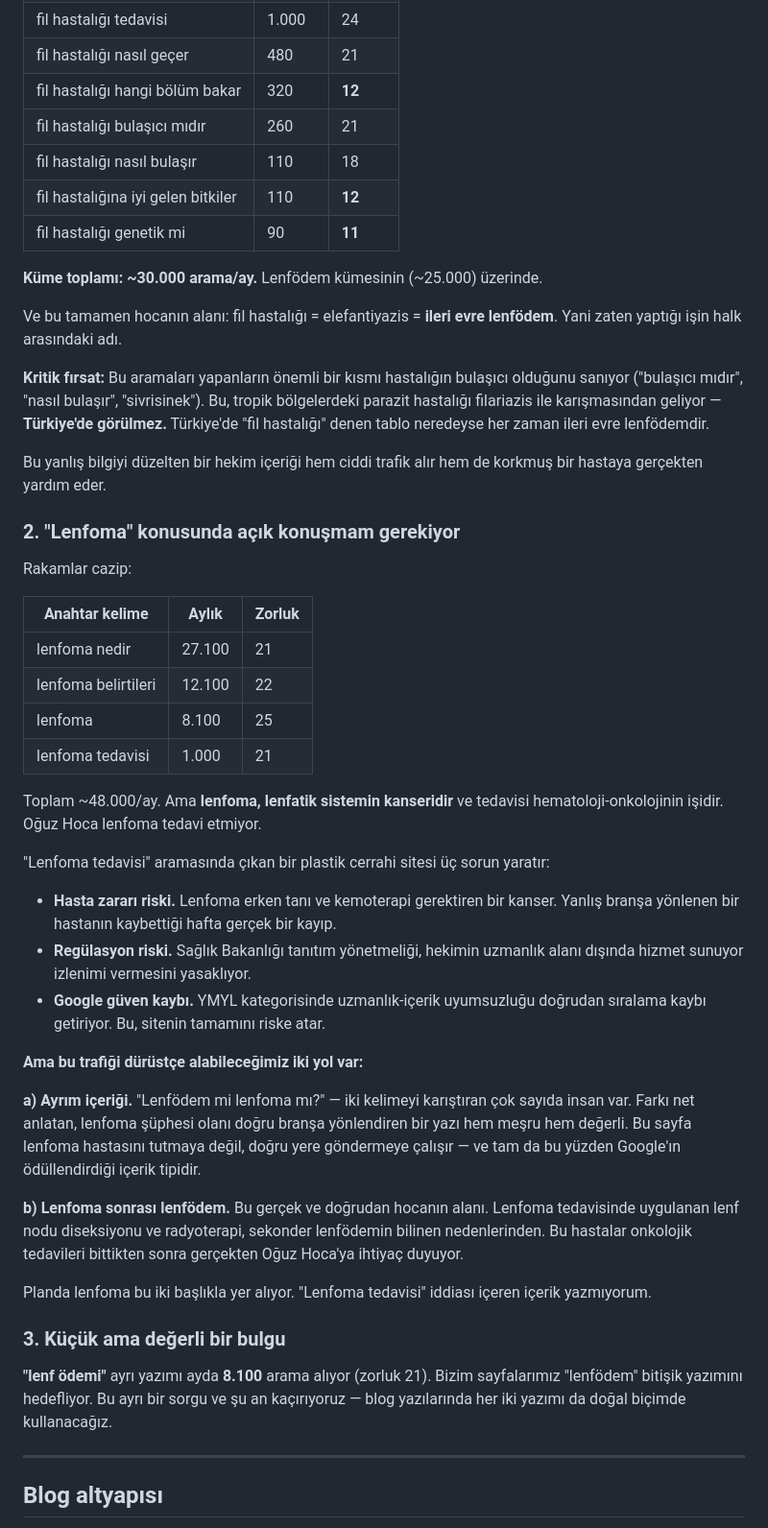
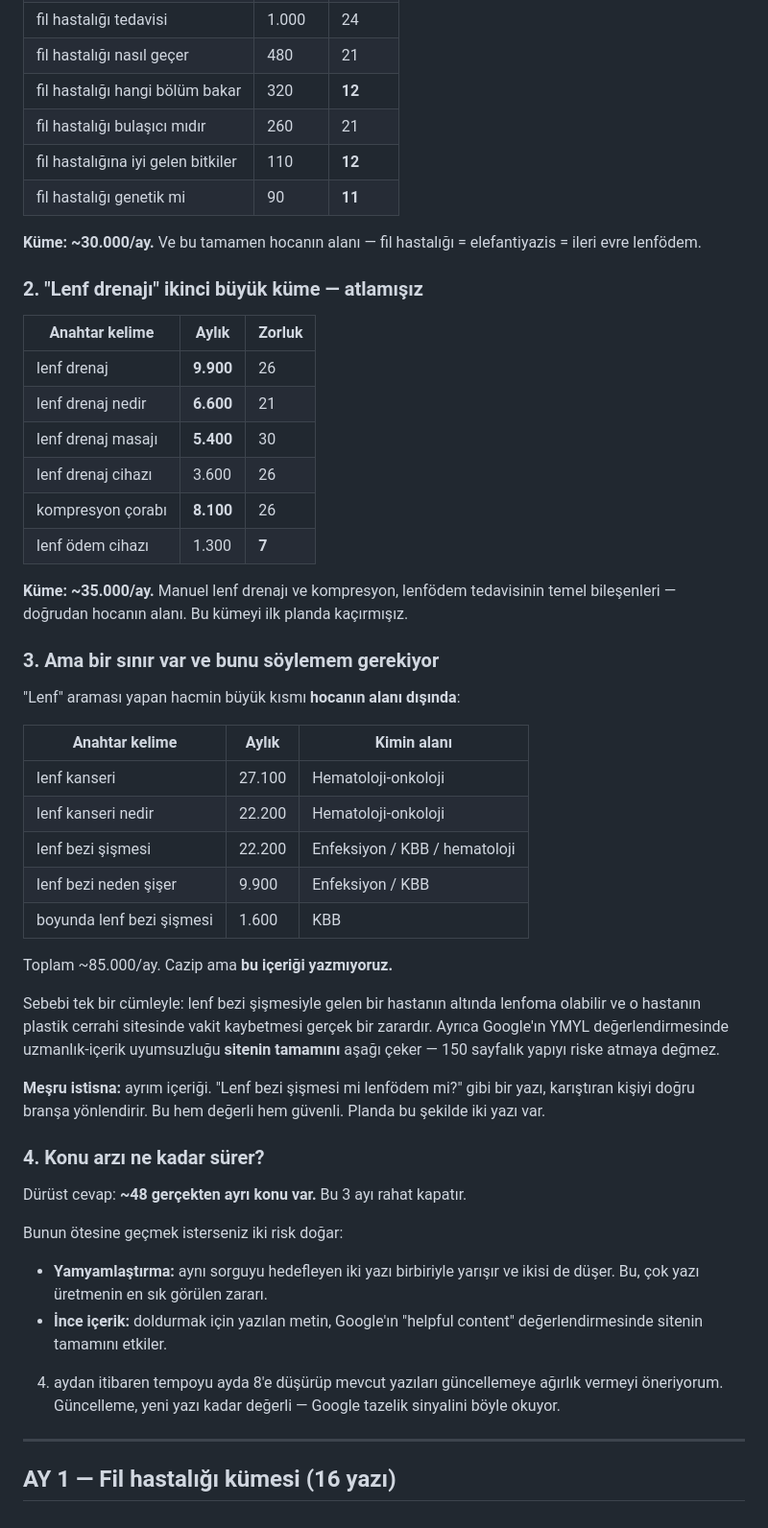
Before and after one commit to nintendomitt/droguzacarturk, a Markdown page: BLOG-PLANI-3-AY.md, the part around one of its changes. Shown at 96% size. GitHub-like rendering.

```diff
--- a/BLOG-PLANI-3-AY.md
+++ b/BLOG-PLANI-3-AY.md
@@ -24,50 +23,54 @@ Bunu ayrı bir başlık olarak düşünmemiştik ama veriler net:
 | fil hastalığı nasıl geçer | 480 | 21 |
 | fil hastalığı hangi bölüm bakar | 320 | **12** |
 | fil hastalığı bulaşıcı mıdır | 260 | 21 |
-| fil hastalığı nasıl bulaşır | 110 | 18 |
 | fil hastalığına iyi gelen bitkiler | 110 | **12** |
 | fil hastalığı genetik mi | 90 | **11** |
 
-**Küme toplamı: ~30.000 arama/ay.** Lenfödem kümesinin (~25.000) üzerinde.
+**Küme: ~30.000/ay.** Ve bu tamamen hocanın alanı — fil hastalığı = elefantiyazis = ileri evre lenfödem.
 
-Ve bu tamamen hocanın alanı: fil hastalığı = elefantiyazis = **ileri evre lenfödem**. Yani zaten yaptığı işin halk arasındaki adı.
-
-**Kritik fırsat:** Bu aramaları yapanların önemli bir kısmı hastalığın bulaşıcı olduğunu sanıyor ("bulaşıcı mıdır", "nasıl bulaşır", "sivrisinek"). Bu, tropik bölgelerdeki parazit hastalığı filariazis ile karışmasından geliyor — **Türkiye'de görülmez.** Türkiye'de "fil hastalığı" denen tablo neredeyse her zaman ileri evre lenfödemdir.
-
-Bu yanlış bilgiyi düzelten bir hekim içeriği hem ciddi trafik alır hem de korkmuş bir hastaya gerçekten yardım eder.
-
-### 2. "Lenfoma" konusunda açık konuşmam gerekiyor
-
-Rakamlar cazip:
+### 2. "Lenf drenajı" ikinci büyük küme — atlamışız
 
 | Anahtar kelime | Aylık | Zorluk |
 |---|---|---|
-| lenfoma nedir | 27.100 | 21 |
-| lenfoma belirtileri | 12.100 | 22 |
-| lenfoma | 8.100 | 25 |
-| lenfoma tedavisi | 1.000 | 21 |
+| lenf drenaj | **9.900** | 26 |
+| lenf drenaj nedir | **6.600** | 21 |
+| lenf drenaj masajı | **5.400** | 30 |
+| lenf drenaj cihazı | 3.600 | 26 |
+| kompresyon çorabı | **8.100** | 26 |
+| lenf ödem cihazı | 1.300 | **7** |
 
-Toplam ~48.000/ay. Ama **lenfoma, lenfatik sistemin kanseridir** ve tedavisi hematoloji-onkolojinin işidir. Oğuz Hoca lenfoma tedavi etmiyor.
+**Küme: ~35.000/ay.** Manuel lenf drenajı ve kompresyon, lenfödem tedavisinin temel bileşenleri — doğrudan hocanın alanı. Bu kümeyi ilk planda kaçırmışız.
 
-"Lenfoma tedavisi" aramasında çıkan bir plastik cerrahi sitesi üç sorun yaratır:
+### 3. Ama bir sınır var ve bunu söylemem gerekiyor
 
-- **Hasta zararı riski.** Lenfoma erken tanı ve kemoterapi gerektiren bir kanser. Yanlış branşa yönlenen bir hastanın kaybettiği hafta gerçek bir kayıp.
-- **Regülasyon riski.** Sağlık Bakanlığı tanıtım yönetmeliği, hekimin uzmanlık alanı dışında hizmet sunuyor izlenimi vermesini yasaklıyor.
-- **Google güven kaybı.** YMYL kategorisinde uzmanlık-içerik uyumsuzluğu doğrudan sıralama kaybı getiriyor. Bu, sitenin tamamını riske atar.
+"Lenf" araması yapan hacmin büyük kısmı **hocanın alanı dışında**:
 
-**Ama bu trafiği dürüstçe alabileceğimiz iki yol var:**
+| Anahtar kelime | Aylık | Kimin alanı |
+|---|---|---|
+| lenf kanseri | 27.100 | Hematoloji-onkoloji |
+| lenf kanseri nedir | 22.200 | Hematoloji-onkoloji |
+| lenf bezi şişmesi | 22.200 | Enfeksiyon / KBB / hematoloji |
+| lenf bezi neden şişer | 9.900 | Enfeksiyon / KBB |
+| boyunda lenf bezi şişmesi | 1.600 | KBB |
 
-**a) Ayrım içeriği.** "Lenfödem mi lenfoma mı?" — iki kelimeyi karıştıran çok sayıda insan var. Farkı net anlatan, lenfoma şüphesi olanı doğru branşa yönlendiren bir yazı hem meşru hem değerli. Bu sayfa lenfoma hastasını tutmaya değil, doğru yere göndermeye çalışır — ve tam da bu yüzden Google'ın ödüllendirdiği içerik tipidir.
+Toplam ~85.000/ay. Cazip ama **bu içeriği yazmıyoruz.**
 
-**b) Lenfoma sonrası lenfödem.** Bu gerçek ve doğrudan hocanın alanı. Lenfoma tedavisinde uygulanan lenf nodu diseksiyonu ve radyoterapi, sekonder lenfödemin bilinen nedenlerinden. Bu hastalar onkolojik tedavileri bittikten sonra gerçekten Oğuz Hoca'ya ihtiyaç duyuyor.
+Sebebi tek bir cümleyle: lenf bezi şişmesiyle gelen bir hastanın altında lenfoma olabilir ve o hastanın plastik cerrahi sitesinde vakit kaybetmesi gerçek bir zarardır. Ayrıca Google'ın YMYL değerlendirmesinde uzmanlık-içerik uyumsuzluğu **sitenin tamamını** aşağı çeker — 150 sayfalık yapıyı riske atmaya değmez.
 
-Planda lenfoma bu iki başlıkla yer alıyor. "Lenfoma tedavisi" iddiası içeren içerik yazmıyorum.
+**Meşru istisna:** ayrım içeriği. "Lenf bezi şişmesi mi lenfödem mi?" gibi bir yazı, karıştıran kişiyi doğru branşa yönlendirir. Bu hem değerli hem güvenli. Planda bu şekilde iki yazı var.
 
-### 3. Küçük ama değerli bir bulgu
+### 4. Konu arzı ne kadar sürer?
 
-**"lenf ödemi"** ayrı yazımı ayda **8.100** arama alıyor (zorluk 21). Bizim sayfalarımız "lenfödem" bitişik yazımını hedefliyor. Bu ayrı bir sorgu ve şu an kaçırıyoruz — blog yazılarında her iki yazımı da doğal biçimde kullanacağız.
+Dürüst cevap: **~48 gerçekten ayrı konu var.** Bu 3 ayı rahat kapatır.
+
+Bunun ötesine geçmek isterseniz iki risk doğar:
+
+- **Yamyamlaştırma:** aynı sorguyu hedefleyen iki yazı birbiriyle yarışır ve ikisi de düşer. Bu, çok yazı üretmenin en sık görülen zararı.
+- **İnce içerik:** doldurmak için yazılan metin, Google'ın "helpful content" değerlendirmesinde sitenin tamamını etkiler.
+
+4. aydan itibaren tempoyu ayda 8'e düşürüp mevcut yazıları güncellemeye ağırlık vermeyi öneriyorum. Güncelleme, yeni yazı kadar değerli — Google tazelik sinyalini böyle okuyor.
 
 ---
 
-## Blog altyapısı
+## AY 1 — Fil hastalığı kümesi (16 yazı)
 
```
Also changed, not shown: other parts of BLOG-PLANI-3-AY.md (+105 -99 lines).
